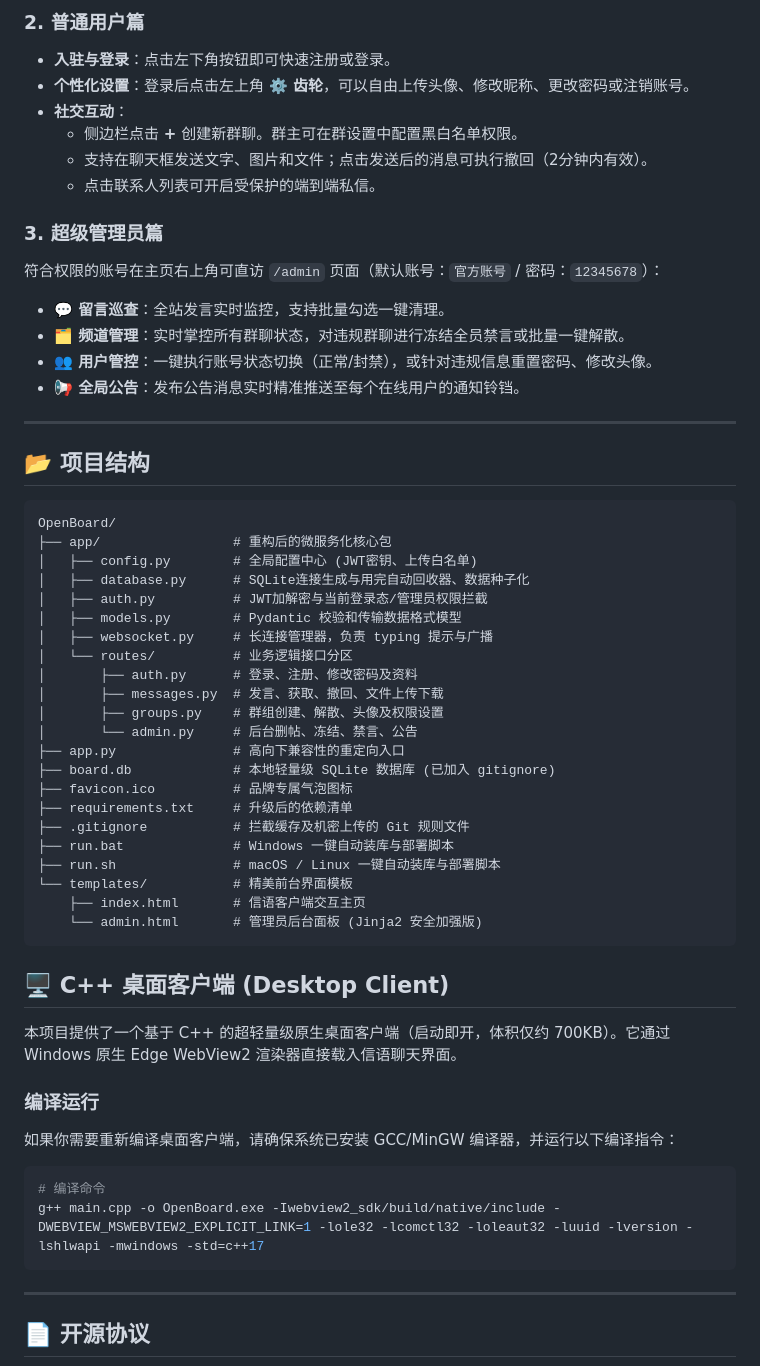
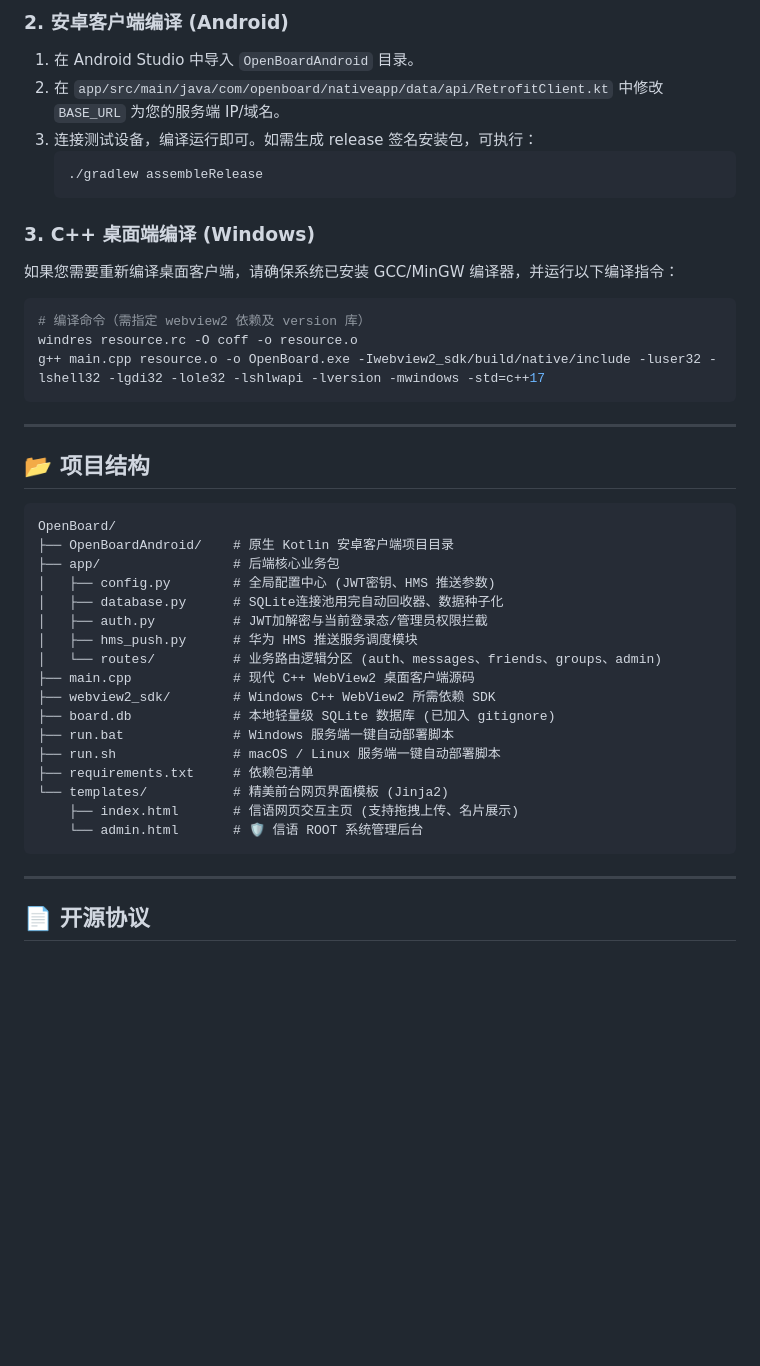
Before and after one commit to luojunqi20111219/OpenBoard-A-modern-minimalist-lightweight-group-chat-and-messaging-platform, a Markdown page: README.md, the part around one of its changes. Drawn GitHub-style; blank space fills up the shorter version.

Commit message:
docs: update README.md to reflect v6.0 architecture and new features

````diff
--- a/README.md
+++ b/README.md
@@ -41,57 +59,41 @@
 
-### 2. 普通用户篇
-- **入驻与登录**：点击左下角按钮即可快速注册或登录。
-- **个性化设置**：登录后点击左上角 **⚙️ 齿轮**，可以自由上传头像、修改昵称、更改密码或注销账号。
-- **社交互动**：
-  - 侧边栏点击 **+** 创建新群聊。群主可在群设置中配置黑白名单权限。
-  - 支持在聊天框发送文字、图片和文件；点击发送后的消息可执行撤回（2分钟内有效）。
-  - 点击联系人列表可开启受保护的端到端私信。
+### 2. 安卓客户端编译 (Android)
+1. 在 Android Studio 中导入 `OpenBoardAndroid` 目录。
+2. 在 `app/src/main/java/com/openboard/nativeapp/data/api/RetrofitClient.kt` 中修改 `BASE_URL` 为您的服务端 IP/域名。
+3. 连接测试设备，编译运行即可。如需生成 release 签名安装包，可执行：
+   ```bash
+   ./gradlew assembleRelease
+   ```
 
-### 3. 超级管理员篇
-符合权限的账号在主页右上角可直访 `/admin` 页面（默认账号：`官方账号` / 密码：`12345678`）：
-- **💬 留言巡查**：全站发言实时监控，支持批量勾选一键清理。
-- **🗂️ 频道管理**：实时掌控所有群聊状态，对违规群聊进行冻结全员禁言或批量一键解散。
-- **👥 用户管控**：一键执行账号状态切换（正常/封禁），或针对违规信息重置密码、修改头像。
-- **📢 全局公告**：发布公告消息实时精准推送至每个在线用户的通知铃铛。
+### 3. C++ 桌面端编译 (Windows)
+如果您需要重新编译桌面客户端，请确保系统已安装 GCC/MinGW 编译器，并运行以下编译指令：
+```bash
+# 编译命令（需指定 webview2 依赖及 version 库）
+windres resource.rc -O coff -o resource.o
+g++ main.cpp resource.o -o OpenBoard.exe -Iwebview2_sdk/build/native/include -luser32 -lshell32 -lgdi32 -lole32 -lshlwapi -lversion -mwindows -std=c++17
+```
 
 ---
 
 ## 📂 项目结构
 ```text
 OpenBoard/
-├── app/                 # 重构后的微服务化核心包
-│   ├── config.py        # 全局配置中心 (JWT密钥、上传白名单)
-│   ├── database.py      # SQLite连接生成与用完自动回收器、数据种子化
+├── OpenBoardAndroid/    # 原生 Kotlin 安卓客户端项目目录
+├── app/                 # 后端核心业务包
+│   ├── config.py        # 全局配置中心 (JWT密钥、HMS 推送参数)
+│   ├── database.py      # SQLite连接池用完自动回收器、数据种子化
 │   ├── auth.py          # JWT加解密与当前登录态/管理员权限拦截
-│   ├── models.py        # Pydantic 校验和传输数据格式模型
-│   ├── websocket.py     # 长连接管理器，负责 typing 提示与广播
-│   └── routes/          # 业务逻辑接口分区
-│       ├── auth.py      # 登录、注册、修改密码及资料
-│       ├── messages.py  # 发言、获取、撤回、文件上传下载
-│       ├── groups.py    # 群组创建、解散、头像及权限设置
-│       └── admin.py     # 后台删帖、冻结、禁言、公告
-├── app.py               # 高向下兼容性的重定向入口
+│   ├── hms_push.py      # 华为 HMS 推送服务调度模块
+│   └── routes/          # 业务路由逻辑分区 (auth、messages、friends、groups、admin)
+├── main.cpp             # 现代 C++ WebView2 桌面客户端源码
+├── webview2_sdk/        # Windows C++ WebView2 所需依赖 SDK
 ├── board.db             # 本地轻量级 SQLite 数据库 (已加入 gitignore)
-├── favicon.ico          # 品牌专属气泡图标
-├── requirements.txt     # 升级后的依赖清单
-├── .gitignore           # 拦截缓存及机密上传的 Git 规则文件
-├── run.bat              # Windows 一键自动装库与部署脚本
-├── run.sh               # macOS / Linux 一键自动装库与部署脚本
-└── templates/           # 精美前台界面模板
-    ├── index.html       # 信语客户端交互主页
-    └── admin.html       # 管理员后台面板 (Jinja2 安全加强版)
-```
-
-## 🖥️ C++ 桌面客户端 (Desktop Client)
-
-本项目提供了一个基于 C++ 的超轻量级原生桌面客户端（启动即开，体积仅约 700KB）。它通过 Windows 原生 Edge WebView2 渲染器直接载入信语聊天界面。
-
-### 编译运行
-
-如果你需要重新编译桌面客户端，请确保系统已安装 GCC/MinGW 编译器，并运行以下编译指令：
-```bash
-# 编译命令
-g++ main.cpp -o OpenBoard.exe -Iwebview2_sdk/build/native/include -DWEBVIEW_MSWEBVIEW2_EXPLICIT_LINK=1 -lole32 -lcomctl32 -loleaut32 -luuid -lversion -lshlwapi -mwindows -std=c++17
+├── run.bat              # Windows 服务端一键自动部署脚本
+├── run.sh               # macOS / Linux 服务端一键自动部署脚本
+├── requirements.txt     # 依赖包清单
+└── templates/           # 精美前台网页界面模板 (Jinja2)
+    ├── index.html       # 信语网页交互主页 (支持拖拽上传、名片展示)
+    └── admin.html       # 🛡️ 信语 ROOT 系统管理后台
 ```
 
 ---
````
Also changed, not shown: other parts of README.md (+36 -18 lines).
